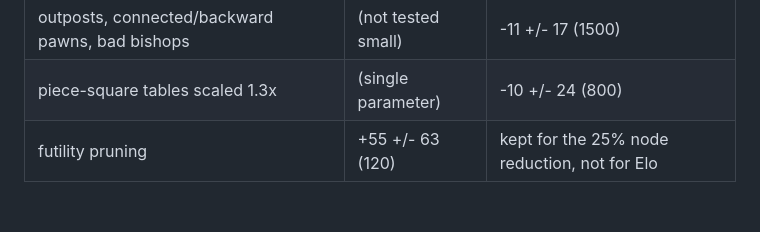
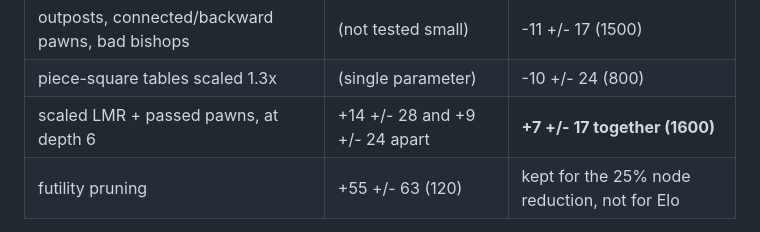
Before and after one commit to TidyMaze/chess-go, a Markdown page: NEXT_STEPS.md, the part around the change. GitHub-like rendering; blank space fills up the shorter version.

Commit message:
Scaled LMR stacked with passed pawns: +7 +/- 17, not adopted
Separately they measured +14 +/- 28 and +9 +/- 24 at depth 6, so the
stack was expected around +21, which would have cleared 1%. Measured
together over 1600 games at depth 6 it is +7 +/- 17.

Both regressed toward zero, which is the fourth time that has happened
here and the reason nothing is adopted on a point estimate. Both stay
behind flags, default off. The scaled-reduction code is kept because it
is a better formulation than a flat one-ply reduction and costs nothing
while disabled; it simply cannot be shown to help at this depth and
sample size.

Co-Authored-By: Claude Opus 5 <noreply@anthropic.com>

```diff
--- a/NEXT_STEPS.md
+++ b/NEXT_STEPS.md
@@ -166,6 +166,7 @@ in the file.
 | rook on 7th + doubled rooks + tempo | (not tested small) | +3 +/- 17 (1500) |
 | outposts, connected/backward pawns, bad bishops | (not tested small) | -11 +/- 17 (1500) |
 | piece-square tables scaled 1.3x | (single parameter) | -10 +/- 24 (800) |
+| scaled LMR + passed pawns, at depth 6 | +14 +/- 28 and +9 +/- 24 apart | **+7 +/- 17 together (1600)** |
 | futility pruning | +55 +/- 63 (120) | kept for the 25% node reduction, not for Elo |
 
 Six hand-weighted evaluation terms have now been added and measured in
```
